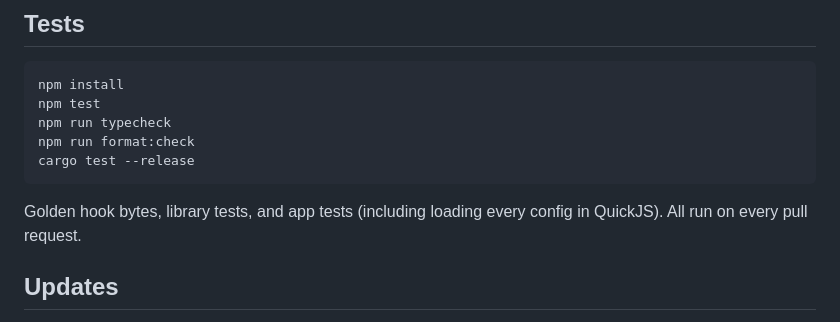
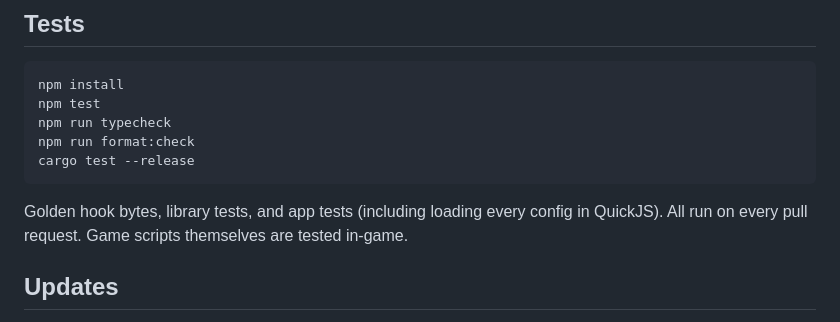
Before and after one commit to az-trainer-app/az_trainer, a Markdown page: docs/DEVELOPING.md, the part around the change. Rendered like a GitHub page.

Commit message:
Docs: game scripts are tested in-game

````diff
--- a/docs/DEVELOPING.md
+++ b/docs/DEVELOPING.md
@@ -107,7 +107,7 @@ cargo test --release
 ```
 
 Golden hook bytes, library tests, and app tests (including loading every config in QuickJS).
-All run on every pull request.
+All run on every pull request. Game scripts themselves are tested in-game.
 
 ## Updates
 
````
